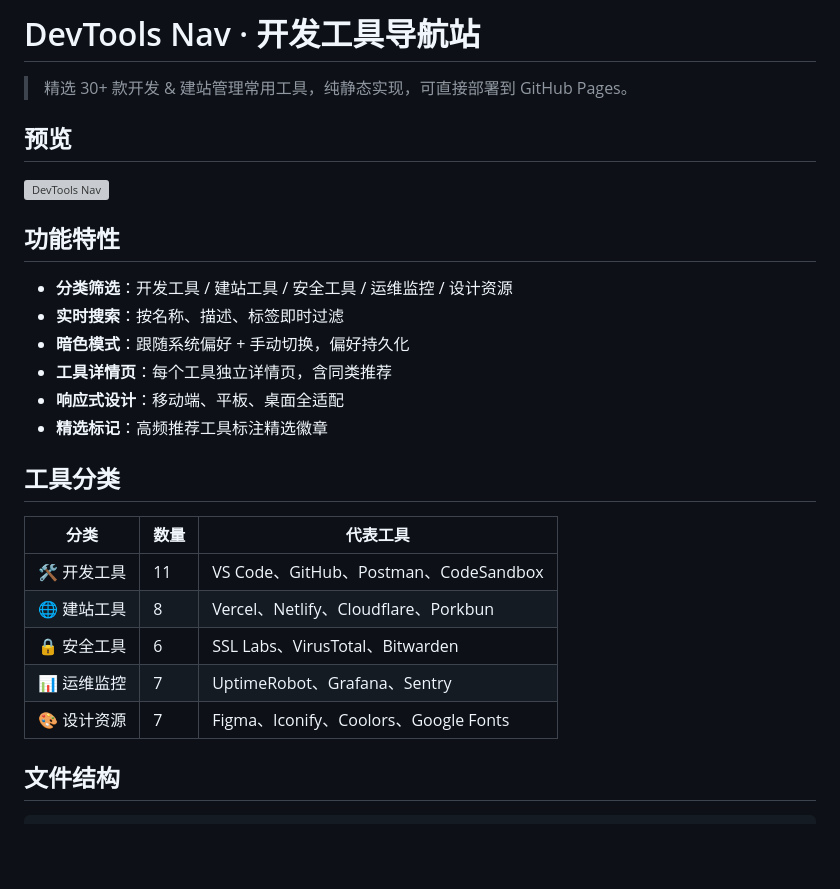
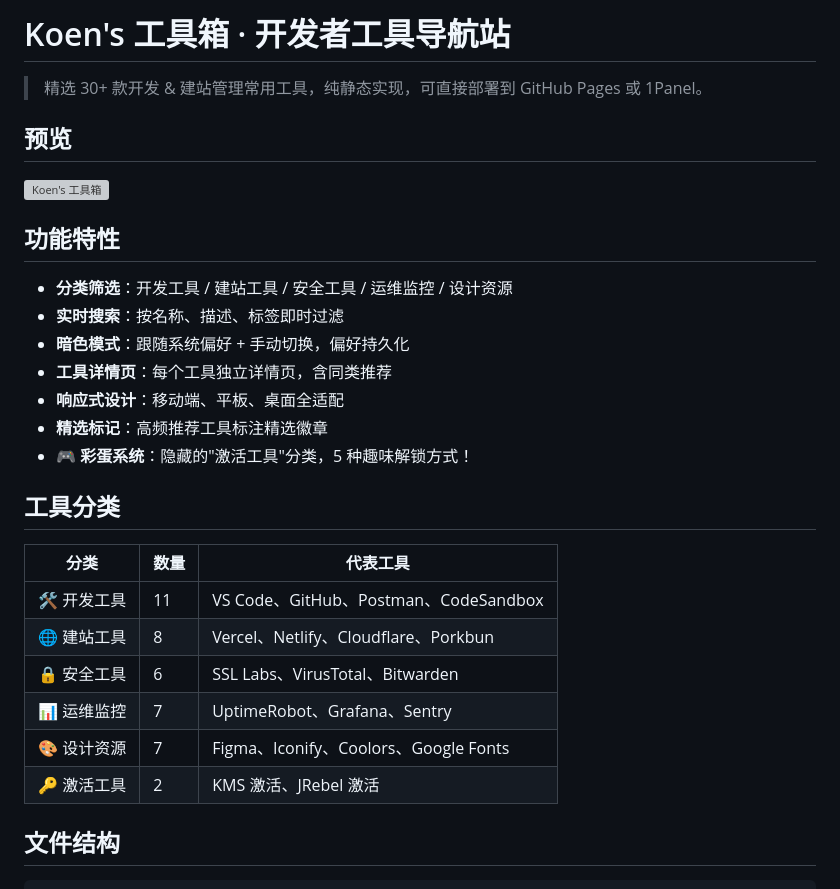
Before and after one commit to SongYuanKun/dev-tools-nav, a Markdown page: README.md, the part around one of its changes. Drawn GitHub-style; blank space fills up the shorter version; grey boxes are pictures that could not be loaded.

```diff
--- a/README.md
+++ b/README.md
@@ -1,10 +1,10 @@
-# DevTools Nav · 开发工具导航站
+# Koen's 工具箱 · 开发者工具导航站
 
-> 精选 30+ 款开发 & 建站管理常用工具，纯静态实现，可直接部署到 GitHub Pages。
+> 精选 30+ 款开发 & 建站管理常用工具，纯静态实现，可直接部署到 GitHub Pages 或 1Panel。
 
 ## 预览
 
-![DevTools Nav](https://via.placeholder.com/1200x600/6366f1/ffffff?text=DevTools+Nav)
+![Koen's 工具箱](https://via.placeholder.com/1200x600/6366f1/ffffff?text=Koen's+Toolbox)
 
 ## 功能特性
 
@@ -14,6 +14,7 @@
 - **工具详情页**：每个工具独立详情页，含同类推荐
 - **响应式设计**：移动端、平板、桌面全适配
 - **精选标记**：高频推荐工具标注精选徽章
+- **🎮 彩蛋系统**：隐藏的"激活工具"分类，5 种趣味解锁方式！
 
 ## 工具分类
 
@@ -24,6 +25,7 @@
 | 🔒 安全工具 | 6 | SSL Labs、VirusTotal、Bitwarden |
 | 📊 运维监控 | 7 | UptimeRobot、Grafana、Sentry |
 | 🎨 设计资源 | 7 | Figma、Iconify、Coolors、Google Fonts |
+| 🔑 激活工具 | 2 | KMS 激活、JRebel 激活 |
 
 ## 文件结构
 
```
Also changed, not shown: other parts of README.md (+47 -0 lines), assets/avatar.jpg (added), 4 other files.
